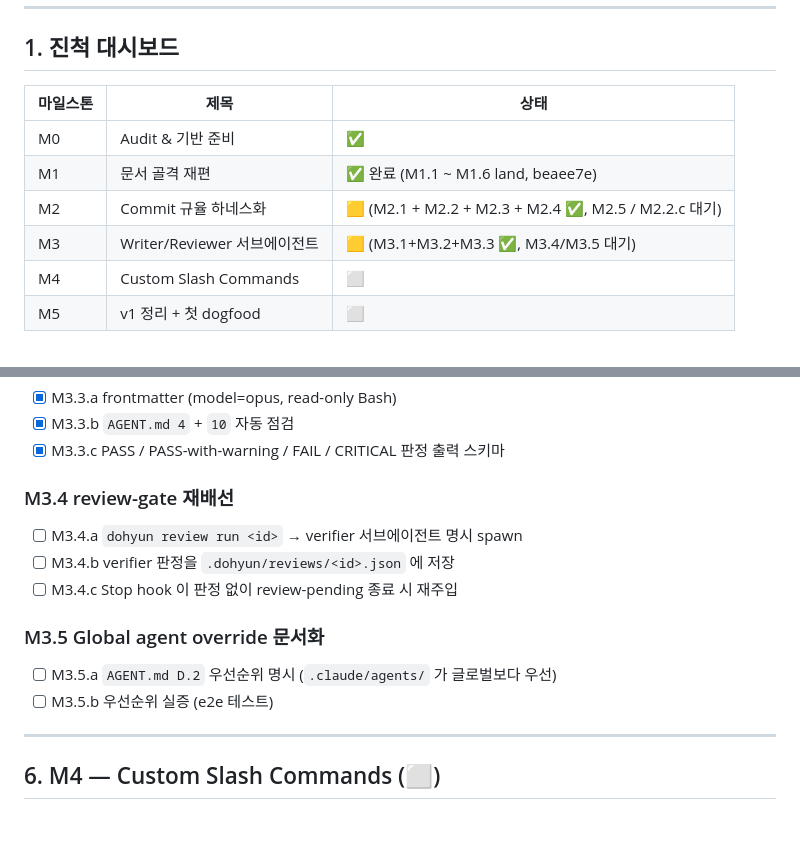
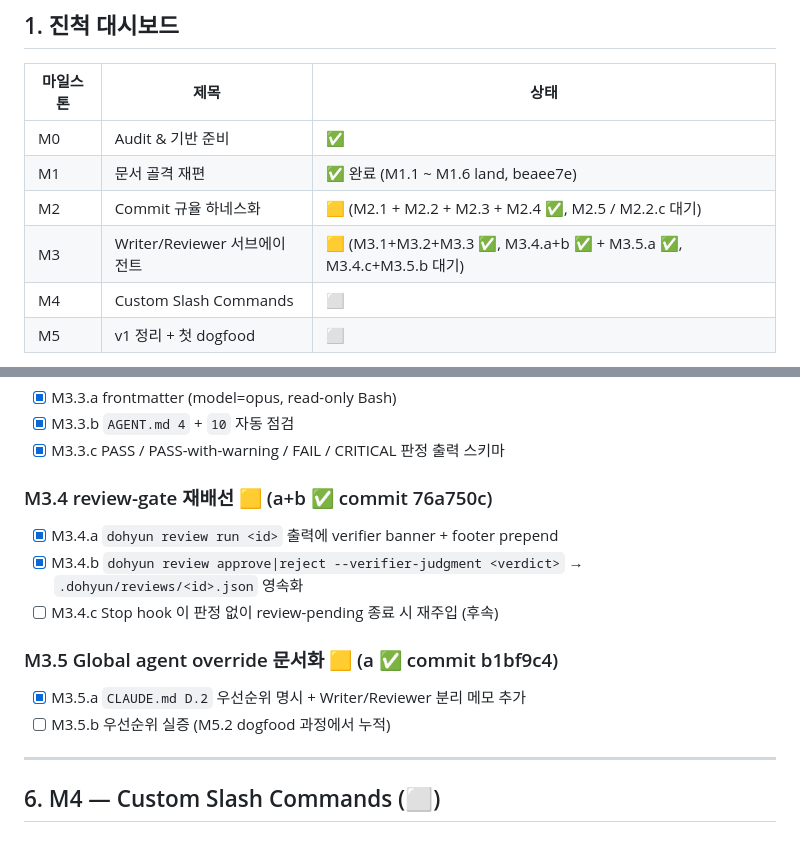
Before and after one commit to jidohyun/dohyun, a Markdown page: docs/PLAN.md, 2 parts joined by grey strips. GitHub-like rendering.

```diff
--- a/docs/PLAN.md
+++ b/docs/PLAN.md
@@ -14,7 +14,7 @@
 | M0 | Audit & 기반 준비 | ✅ |
 | M1 | 문서 골격 재편 | ✅ 완료 (M1.1 ~ M1.6 land, beaee7e) |
 | M2 | Commit 규율 하네스화 | 🟨 (M2.1 + M2.2 + M2.3 + M2.4 ✅, M2.5 / M2.2.c 대기) |
-| M3 | Writer/Reviewer 서브에이전트 | 🟨 (M3.1+M3.2+M3.3 ✅, M3.4/M3.5 대기) |
+| M3 | Writer/Reviewer 서브에이전트 | 🟨 (M3.1+M3.2+M3.3 ✅, M3.4.a+b ✅ + M3.5.a ✅, M3.4.c+M3.5.b 대기) |
 | M4 | Custom Slash Commands | ⬜ |
 | M5 | v1 정리 + 첫 dogfood | ⬜ |
 
@@ -161,14 +161,14 @@
 - [x] M3.3.b `AGENT.md 4` + `10` 자동 점검
 - [x] M3.3.c PASS / PASS-with-warning / FAIL / CRITICAL 판정 출력 스키마
 
-### M3.4 review-gate 재배선
-- [ ] M3.4.a `dohyun review run <id>` → verifier 서브에이전트 명시 spawn
-- [ ] M3.4.b verifier 판정을 `.dohyun/reviews/<id>.json` 에 저장
-- [ ] M3.4.c Stop hook 이 판정 없이 review-pending 종료 시 재주입
+### M3.4 review-gate 재배선 🟨 (a+b ✅ commit 76a750c)
+- [x] M3.4.a `dohyun review run <id>` 출력에 verifier banner + footer prepend
+- [x] M3.4.b `dohyun review approve|reject --verifier-judgment <verdict>` → `.dohyun/reviews/<id>.json` 영속화
+- [ ] M3.4.c Stop hook 이 판정 없이 review-pending 종료 시 재주입 (후속)
 
-### M3.5 Global agent override 문서화
-- [ ] M3.5.a `AGENT.md D.2` 우선순위 명시 (`.claude/agents/` 가 글로벌보다 우선)
-- [ ] M3.5.b 우선순위 실증 (e2e 테스트)
+### M3.5 Global agent override 문서화 🟨 (a ✅ commit b1bf9c4)
+- [x] M3.5.a `CLAUDE.md D.2` 우선순위 명시 + Writer/Reviewer 분리 메모 추가
+- [ ] M3.5.b 우선순위 실증 (M5.2 dogfood 과정에서 누적)
 
 ---
 
```
Also changed, not shown: backlog.md (+7 -8 lines).
